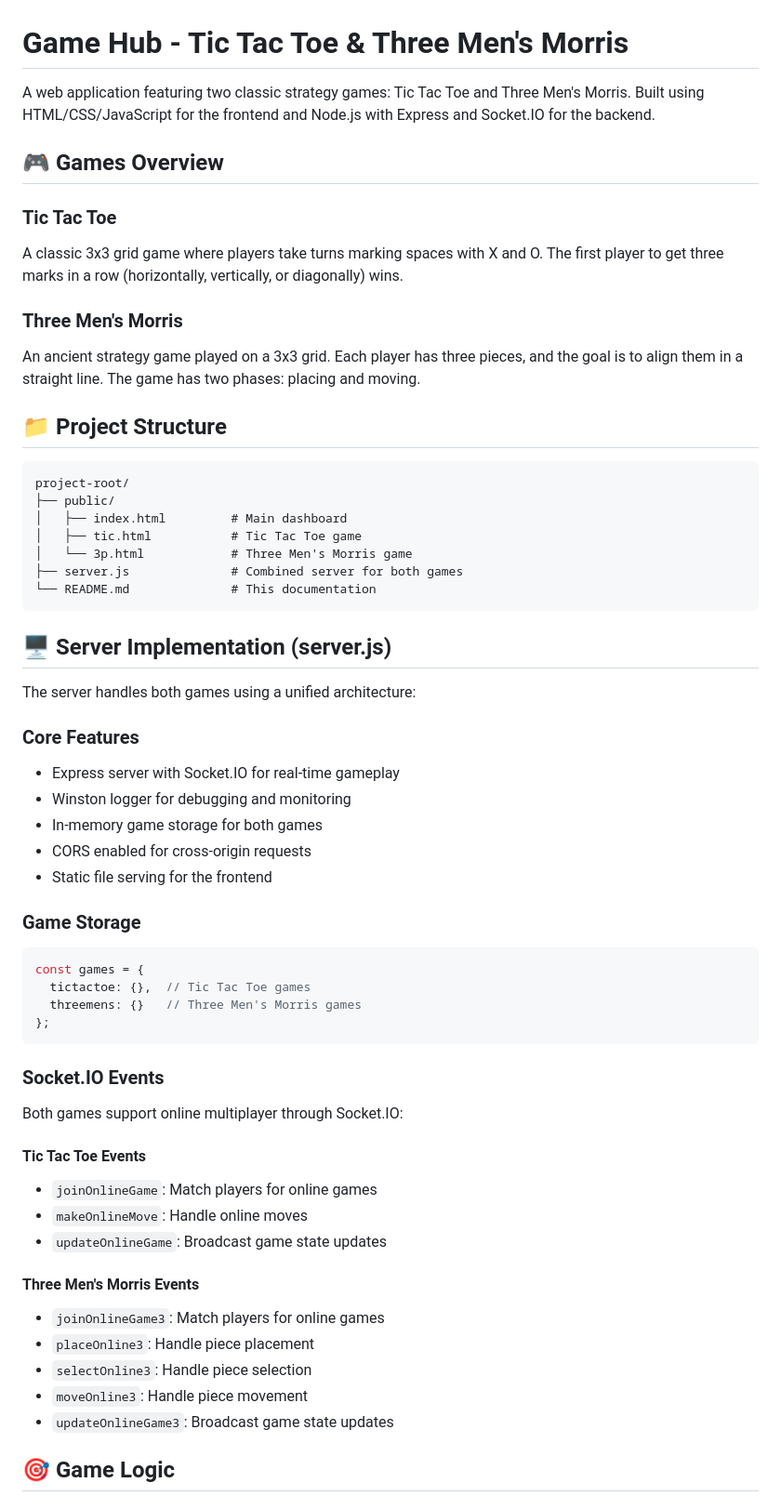
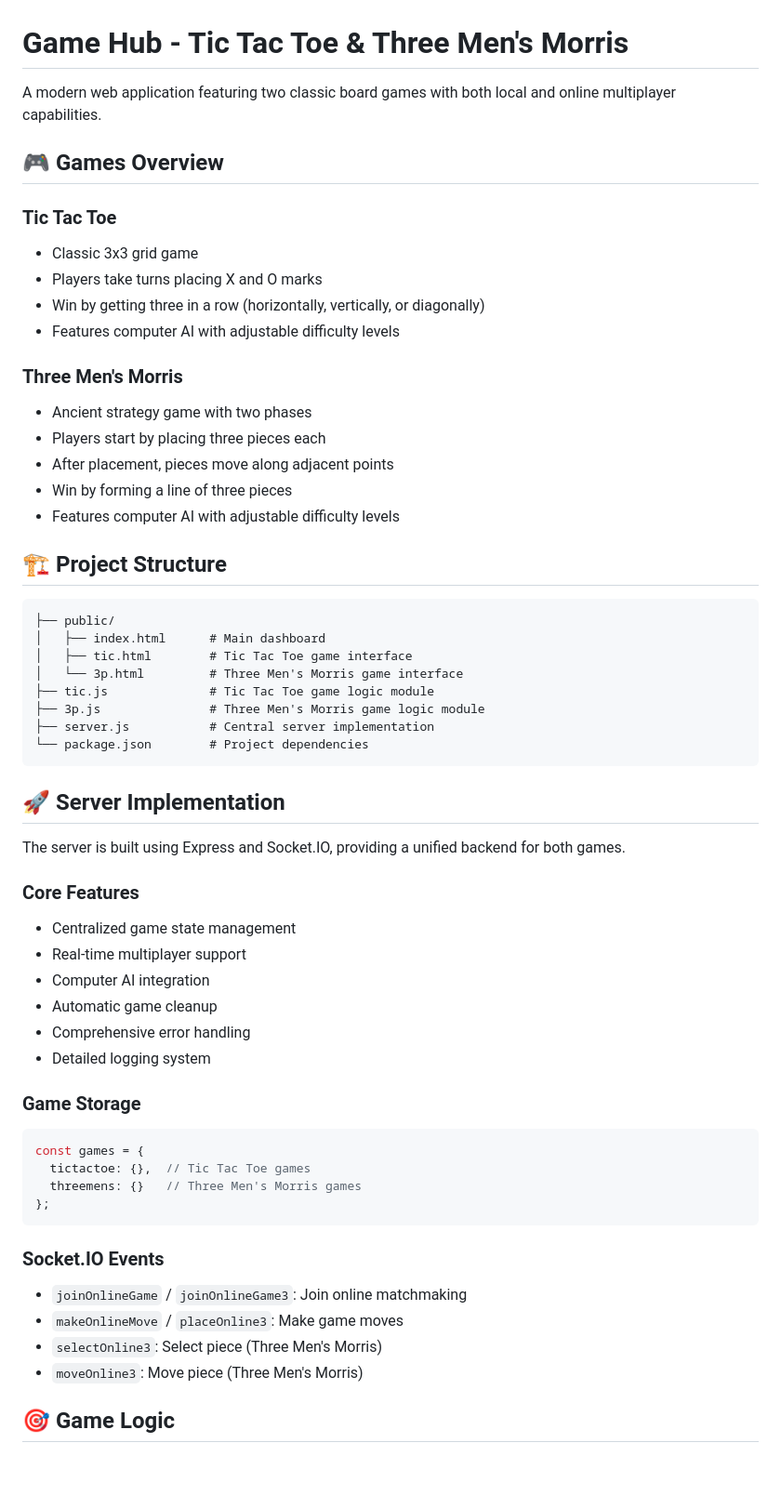
Before and after one commit to mbayestark/Final-Project-, a Markdown page: readme.md, the part around the change printed below. Shown: that part at 93% size. GitHub-like rendering; blank space fills up the shorter version.

````diff
--- a/readme.md
+++ b/readme.md
@@ -1,36 +1,46 @@
 # Game Hub - Tic Tac Toe & Three Men's Morris
 
-A web application featuring two classic strategy games: Tic Tac Toe and Three Men's Morris. Built using HTML/CSS/JavaScript for the frontend and Node.js with Express and Socket.IO for the backend.
+A modern web application featuring two classic board games with both local and online multiplayer capabilities.
 
 ## 🎮 Games Overview
 
 ### Tic Tac Toe
-A classic 3x3 grid game where players take turns marking spaces with X and O. The first player to get three marks in a row (horizontally, vertically, or diagonally) wins.
+- Classic 3x3 grid game
+- Players take turns placing X and O marks
+- Win by getting three in a row (horizontally, vertically, or diagonally)
+- Features computer AI with adjustable difficulty levels
 
 ### Three Men's Morris
-An ancient strategy game played on a 3x3 grid. Each player has three pieces, and the goal is to align them in a straight line. The game has two phases: placing and moving.
+- Ancient strategy game with two phases
+- Players start by placing three pieces each
+- After placement, pieces move along adjacent points
+- Win by forming a line of three pieces
+- Features computer AI with adjustable difficulty levels
 
-## 📁 Project Structure
+## 🏗️ Project Structure
+
 ```
-project-root/
 ├── public/
-│   ├── index.html         # Main dashboard
-│   ├── tic.html           # Tic Tac Toe game
-│   └── 3p.html            # Three Men's Morris game
-├── server.js              # Combined server for both games
-└── README.md              # This documentation
+│   ├── index.html      # Main dashboard
+│   ├── tic.html        # Tic Tac Toe game interface
+│   └── 3p.html         # Three Men's Morris game interface
+├── tic.js              # Tic Tac Toe game logic module
+├── 3p.js               # Three Men's Morris game logic module
+├── server.js           # Central server implementation
+└── package.json        # Project dependencies
 ```
 
-## 🖥️ Server Implementation (server.js)
+## 🚀 Server Implementation
 
-The server handles both games using a unified architecture:
+The server is built using Express and Socket.IO, providing a unified backend for both games.
 
 ### Core Features
-- Express server with Socket.IO for real-time gameplay
-- Winston logger for debugging and monitoring
-- In-memory game storage for both games
-- CORS enabled for cross-origin requests
-- Static file serving for the frontend
+- Centralized game state management
+- Real-time multiplayer support
+- Computer AI integration
+- Automatic game cleanup
+- Comprehensive error handling
+- Detailed logging system
 
 ### Game Storage
 ```javascript
@@ -41,19 +51,10 @@ const games = {
 ```
 
 ### Socket.IO Events
-Both games support online multiplayer through Socket.IO:
-
-#### Tic Tac Toe Events
-- `joinOnlineGame`: Match players for online games
-- `makeOnlineMove`: Handle online moves
-- `updateOnlineGame`: Broadcast game state updates
-
-#### Three Men's Morris Events
-- `joinOnlineGame3`: Match players for online games
-- `placeOnline3`: Handle piece placement
-- `selectOnline3`: Handle piece selection
-- `moveOnline3`: Handle piece movement
-- `updateOnlineGame3`: Broadcast game state updates
+- `joinOnlineGame` / `joinOnlineGame3`: Join online matchmaking
+- `makeOnlineMove` / `placeOnline3`: Make game moves
+- `selectOnline3`: Select piece (Three Men's Morris)
+- `moveOnline3`: Move piece (Three Men's Morris)
 
 ## 🎯 Game Logic
 
````
Also changed, not shown: other parts of readme.md (+59 -93 lines).
